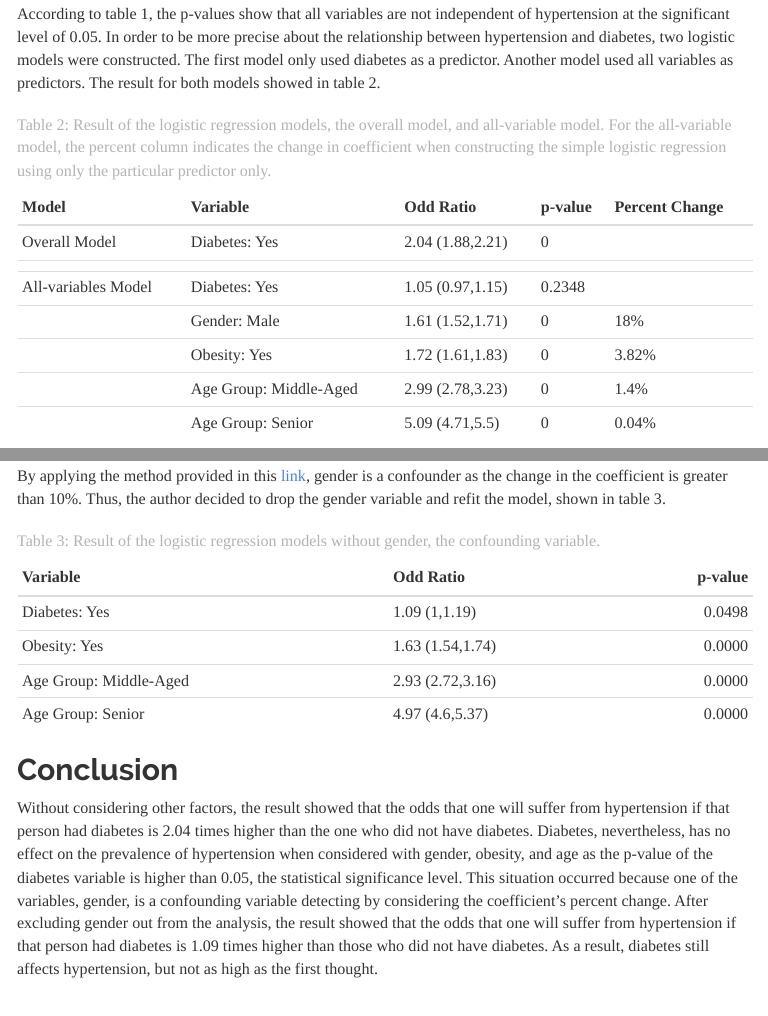
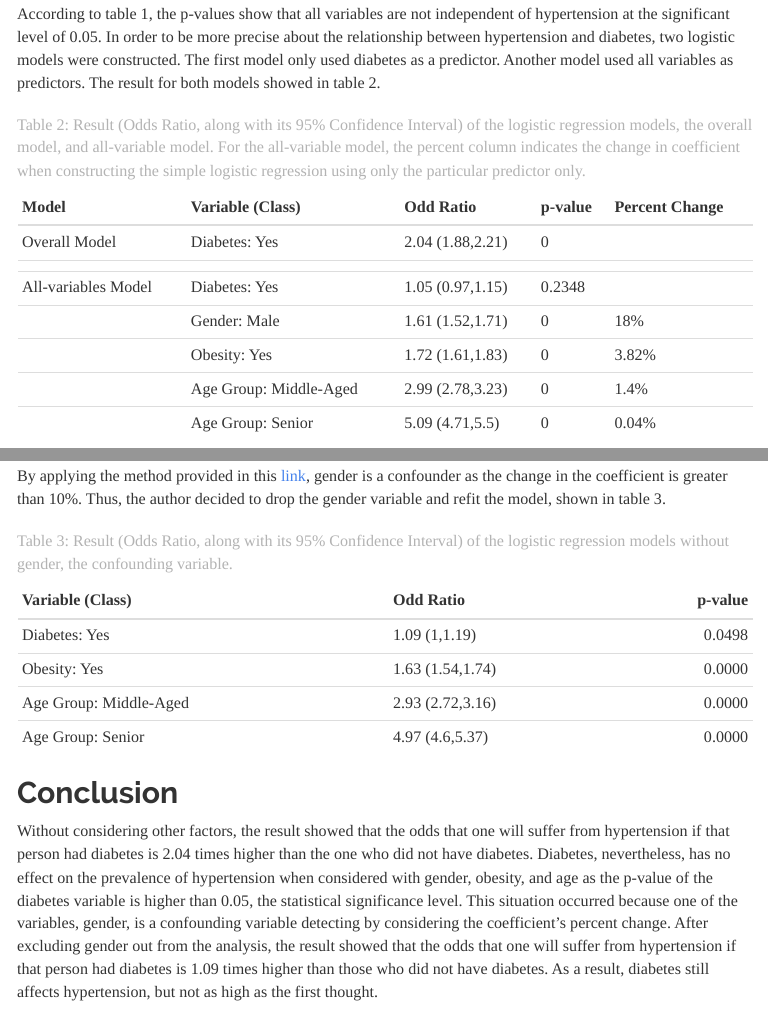
Before and after one commit to skorsu/Stats506_Final_Project, an R Markdown document (Report.Rmd): the page in a window 1100 px wide, from 1450 px down, and a second part further down, joined at a grey line. The pictures show the output file Report.html that the author committed with the source, opened offline; menus at the side of the page are left out.

Commit message:
final report.

````diff
--- a/Report.Rmd
+++ b/Report.Rmd
@@ -102,10 +97,11 @@ model used all variables as predictors. The result for both models showed
 in table 2.
 
 ```{r table2, echo = FALSE}
-cap2 <- "Table 2: Result of the logistic regression models, the overall model,
-and all-variable model. For the all-variable model, the percent column
-indicates the change in coefficient when constructing the simple logistic
-regression using only the particular predictor only."
+cap2 <- "Table 2: Result (Odds Ratio, along with its 95% Confidence Interval)
+of the logistic regression models, the overall model, and all-variable model.
+For the all-variable model, the percent column indicates the change in
+coefficient when constructing the simple logistic regression using only
+the particular predictor only."
 
 kable(output_table2, caption = cap2)
 ```
@@ -123,8 +119,8 @@ author decided to drop the gender variable and refit the model, shown in
 table 3.
 
 ```{r table3, echo = FALSE}
-cap3 <- "Table 3: Result of the logistic regression models without gender,
-the confounding variable."
+cap3 <- "Table 3: Result (Odds Ratio, along with its 95% Confidence Interval)
+of the logistic regression models without gender, the confounding variable."
 
 kable(output_table3, caption = cap3)
 ```
````
Also changed, not shown: README.md, Report.html, Report.Rmd (7 more changed lines).
